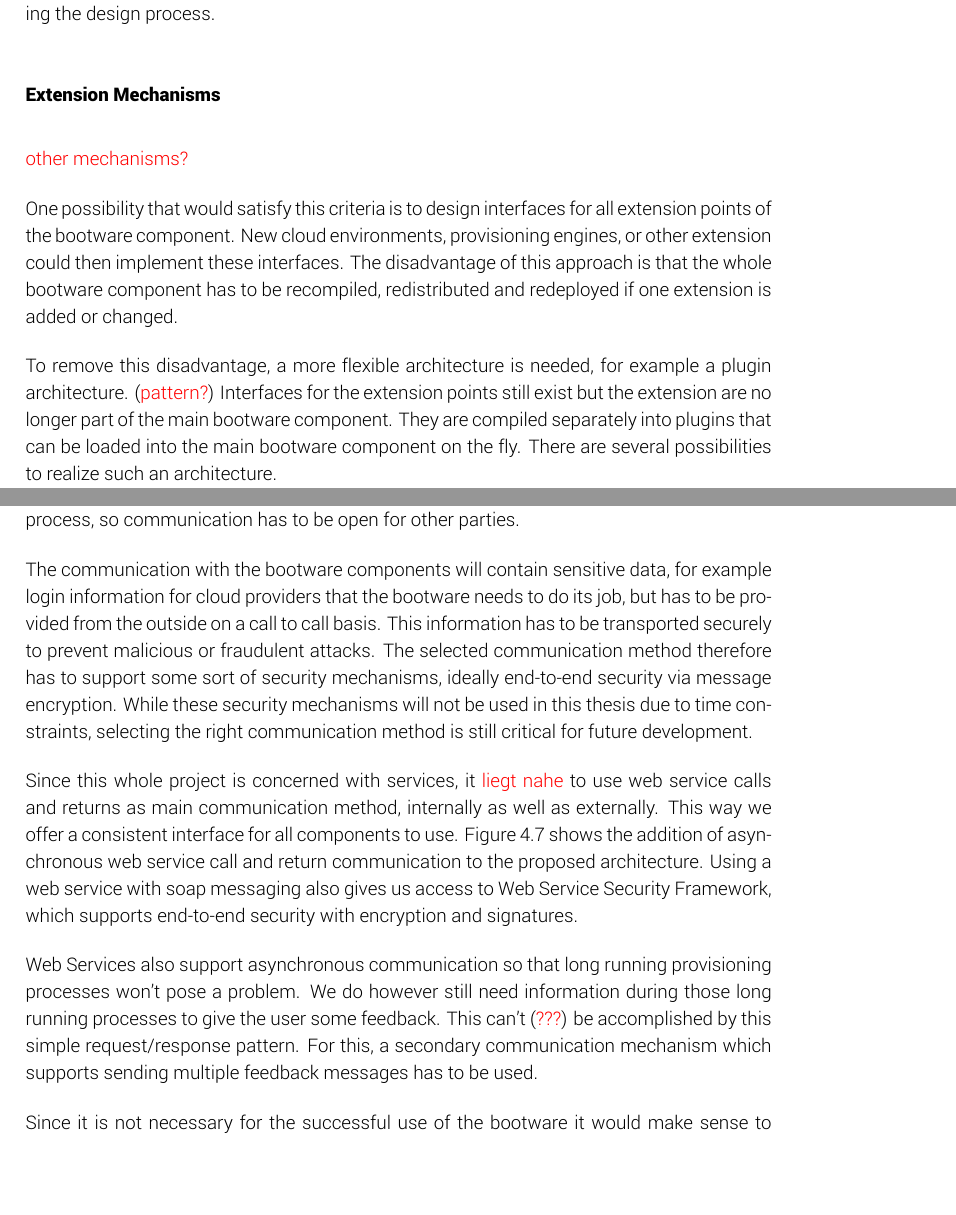
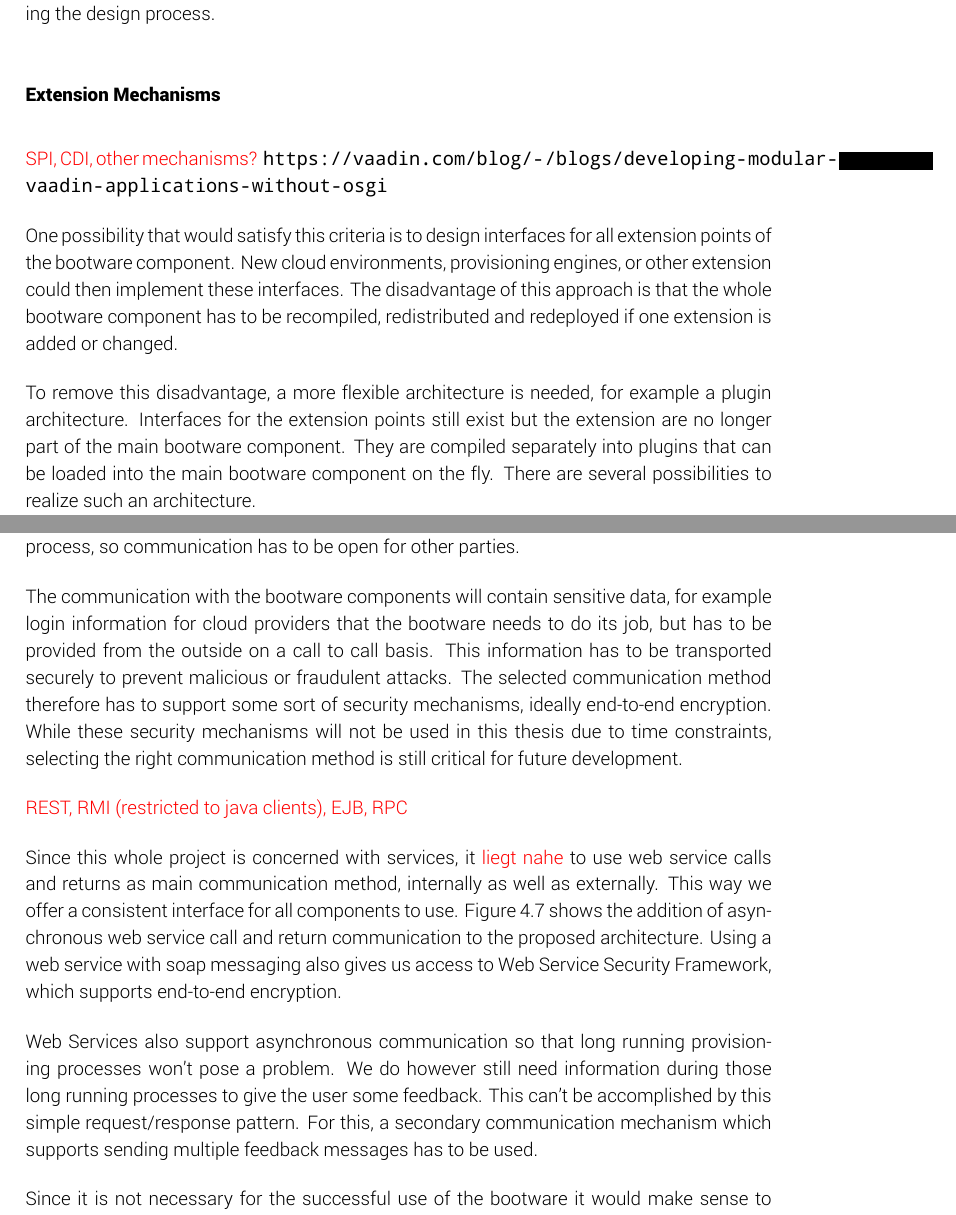
Before and after one commit to lukasreinfurt/diploma-thesis, a LaTeX thesis (diploma thesis/src/thesis.tex, which reads diploma thesis/src/design/extensibility.tex, diploma thesis/src/design/external_communication.tex): two parts of pages 30 and 34 of 44, joined at a grey line, cut so that both start at the same text, the shorter picture padded with empty space. Compiled offline with XeLaTeX.

Commit message:
Small updates

```diff
--- a/diploma thesis/src/design/extensibility.tex
+++ b/diploma thesis/src/design/extensibility.tex
@@ -6,13 +6,14 @@ This requirement is intentionally vague to allow to select a fitting extension m
 
 \subsubsection{Extension Mechanisms}
 
-\textcolor{red}{other mechanisms?}
+\textcolor{red}{SPI, CDI, other mechanisms?}
+\url{https://vaadin.com/blog/-/blogs/developing-modular-vaadin-applications-without-osgi}
 
 One possibility that would satisfy this criteria is to design interfaces for all extension points of the bootware component.
 New cloud environments, provisioning engines, or other extension could then implement these interfaces.
 The disadvantage of this approach is that the whole bootware component has to be recompiled, redistributed and redeployed if one extension is added or changed.
 
-To remove this disadvantage, a more flexible architecture is needed, for example a plugin architecture. (\textcolor{red}{pattern?})
+To remove this disadvantage, a more flexible architecture is needed, for example a plugin architecture.
 Interfaces for the extension points still exist but the extension are no longer part of the main bootware component.
 They are compiled separately into plugins that can be loaded into the main bootware component on the fly.
 There are several possibilities to realize such an architecture.
--- a/diploma thesis/src/design/external_communication.tex
+++ b/diploma thesis/src/design/external_communication.tex
@@ -14,13 +14,15 @@ There will be other components that have to call the bootware to start some prov
 
 The communication with the bootware components will contain sensitive data, for example login information for cloud providers that the bootware needs to do its job, but has to be provided from the outside on a call to call basis.
 This information has to be transported securely to prevent malicious or fraudulent attacks.
-The selected communication method therefore has to support some sort of security mechanisms, ideally end-to-end security via message encryption.
+The selected communication method therefore has to support some sort of security mechanisms, ideally end-to-end encryption.
 While these security mechanisms will not be used in this thesis due to time constraints, selecting the right communication method is still critical for future development.
+
+\textcolor{red}{REST, RMI (restricted to java clients), EJB, RPC}
 
 Since this whole project is concerned with services, it \textcolor{red}{liegt nahe} to use web service calls and returns as main communication method, internally as well as  externally.
 This way we offer a consistent interface for all components to use.
 \autoref{image:webservice} shows the addition of asynchronous web service call and return communication to the proposed architecture.
-Using a web service with soap messaging also gives us access to Web Service Security Framework, which supports end-to-end security with encryption and signatures.
+Using a web service with soap messaging also gives us access to Web Service Security Framework, which supports end-to-end encryption.
 
 \begin{figure}[!htbp]
 	\centering
@@ -31,7 +33,7 @@ Using a web service with soap messaging also gives us access to Web Service Secu
 
 Web Services also support asynchronous communication so that long running provisioning processes won't pose a problem.
 We do however still need information during those long running processes to give the user some feedback.
-This can't (\textcolor{red}{???}) be accomplished by this simple request/response pattern.
+This can't be accomplished by this simple request/response pattern.
 For this, a secondary communication mechanism which supports sending multiple feedback messages has to be used.
 
 Since it is not necessary for the successful use of the bootware it would make sense to implement this secondary communication mechanism as a plugin.
```
Also changed, not shown: diploma thesis/src/design/extensibility.tex (2 more changed lines).
